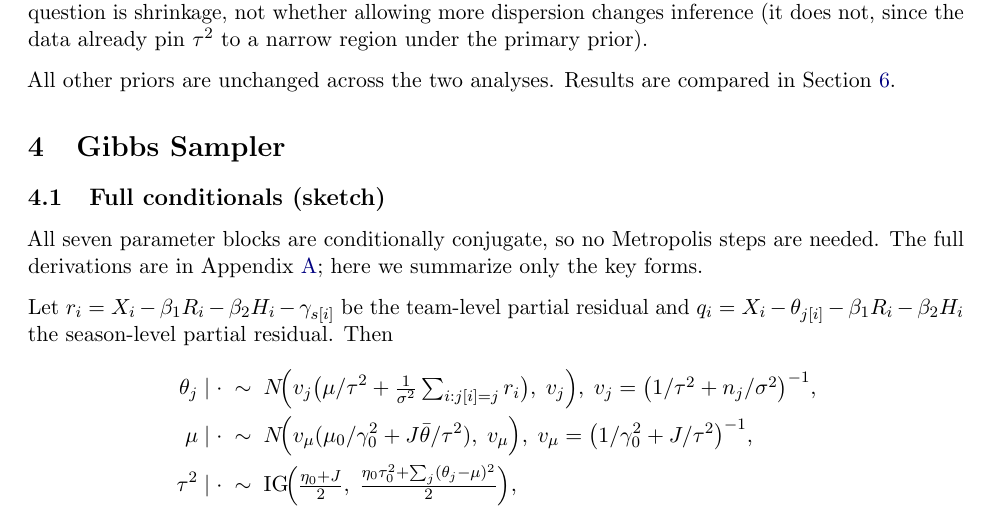
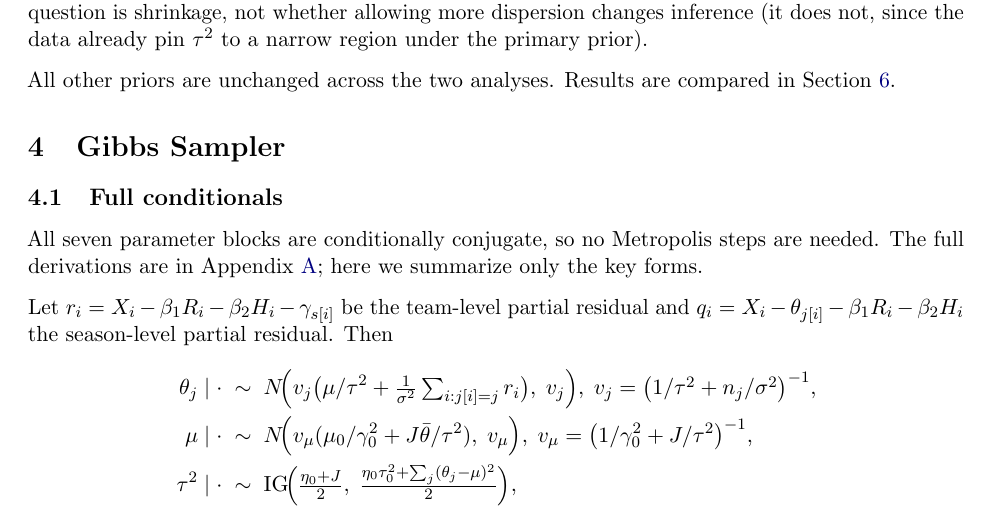
Before and after one commit to ryan-ghosh/NBA-Stats, a LaTeX paper (writeup/report.tex): part of page 4 of 14, cut so that both start at the same text. Compiled offline with pdfLaTeX.

Commit message:
Report update

```diff
--- a/writeup/report.tex
+++ b/writeup/report.tex
@@ -201,7 +201,7 @@ compared in Section~\ref{sec:sensitivity}.
 
 \section{Gibbs Sampler}
 
-\subsection{Full conditionals (sketch)}
+\subsection{Full conditionals}
 
 All seven parameter blocks are conditionally conjugate, so no Metropolis steps
 are needed. The full derivations are in Appendix~\ref{app:fc}; here we summarize
```
Also changed, not shown: writeup/report.pdf.
